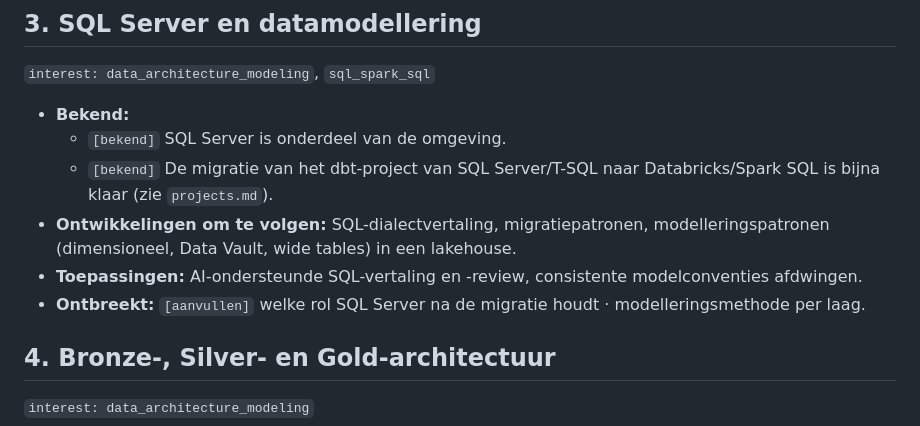
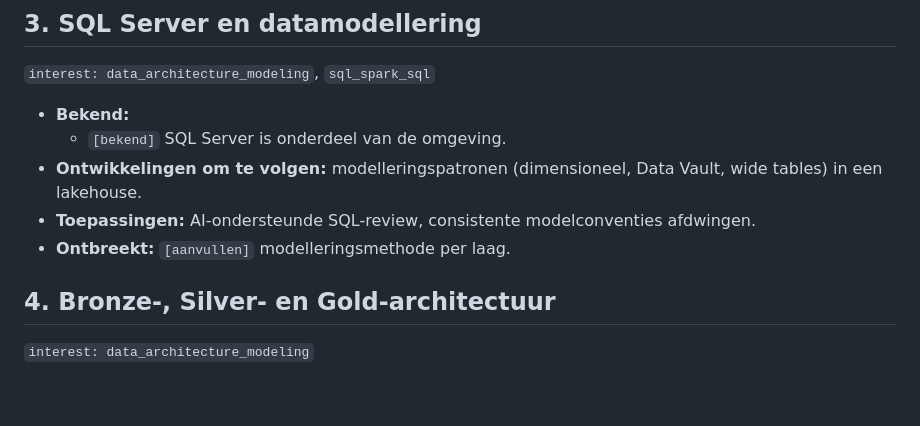
Before and after one commit to tomasr91/data-ai-radar, a Markdown page: context/tech-stack.md, the part around one of its changes. Rendered like a GitHub page; blank space fills up the shorter version.

Commit message:
Migratieproject gepauzeerd en migratieregels uit de context gehaald
Co-Authored-By: Claude Sonnet 5.5 <noreply@anthropic.com>
Claude-Session: https://claude.ai/code/session_01UpS96xCH5k79YvukaHYVJm

```diff
--- a/context/tech-stack.md
+++ b/context/tech-stack.md
@@ -43,10 +43,9 @@ Elke categorie verwijst naar een `id` in `interests.yml`.
 
 - **Bekend:**
   - `[bekend]` SQL Server is onderdeel van de omgeving.
-  - `[bekend]` De migratie van het dbt-project van SQL Server/T-SQL naar Databricks/Spark SQL is bijna klaar (zie `projects.md`).
-- **Ontwikkelingen om te volgen:** SQL-dialectvertaling, migratiepatronen, modelleringspatronen (dimensioneel, Data Vault, wide tables) in een lakehouse.
-- **Toepassingen:** AI-ondersteunde SQL-vertaling en -review, consistente modelconventies afdwingen.
-- **Ontbreekt:** `[aanvullen]` welke rol SQL Server na de migratie houdt · modelleringsmethode per laag.
+- **Ontwikkelingen om te volgen:** modelleringspatronen (dimensioneel, Data Vault, wide tables) in een lakehouse.
+- **Toepassingen:** AI-ondersteunde SQL-review, consistente modelconventies afdwingen.
+- **Ontbreekt:** `[aanvullen]` modelleringsmethode per laag.
 
 ## 4. Bronze-, Silver- en Gold-architectuur
 `interest: data_architecture_modeling`
```
Also changed, not shown: other parts of context/tech-stack.md (+1 -1 lines), TAAK_VERRIJKEN.md (+1 -1 lines), context/projects.md (+3 -3 lines).
